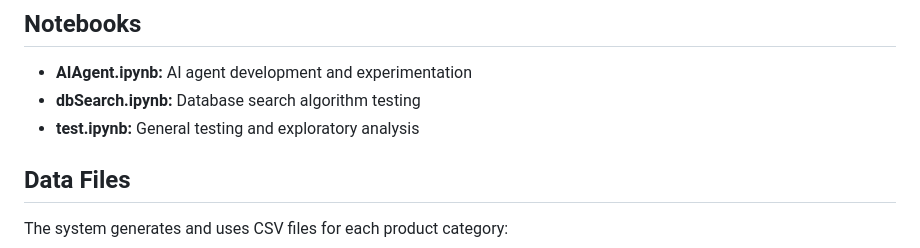
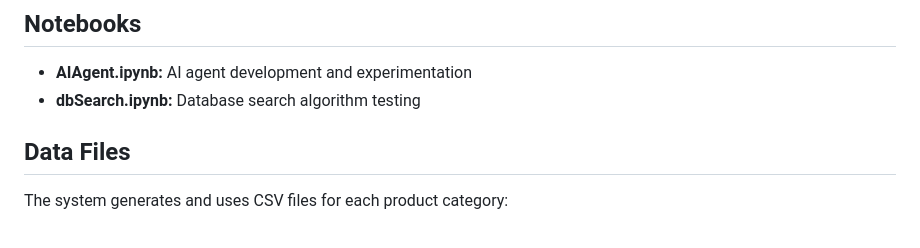
Before and after one commit to A1maan/Jarir-NLP, a Markdown page: README.md, the part around the change. Rendered like a GitHub page.

```diff
--- a/README.md
+++ b/README.md
@@ -145,7 +145,6 @@ npm run dev  # Development mode with hot reload
 ## Notebooks
 - **AIAgent.ipynb:** AI agent development and experimentation
 - **dbSearch.ipynb:** Database search algorithm testing
-- **test.ipynb:** General testing and exploratory analysis
 
 ## Data Files
 The system generates and uses CSV files for each product category:
```
